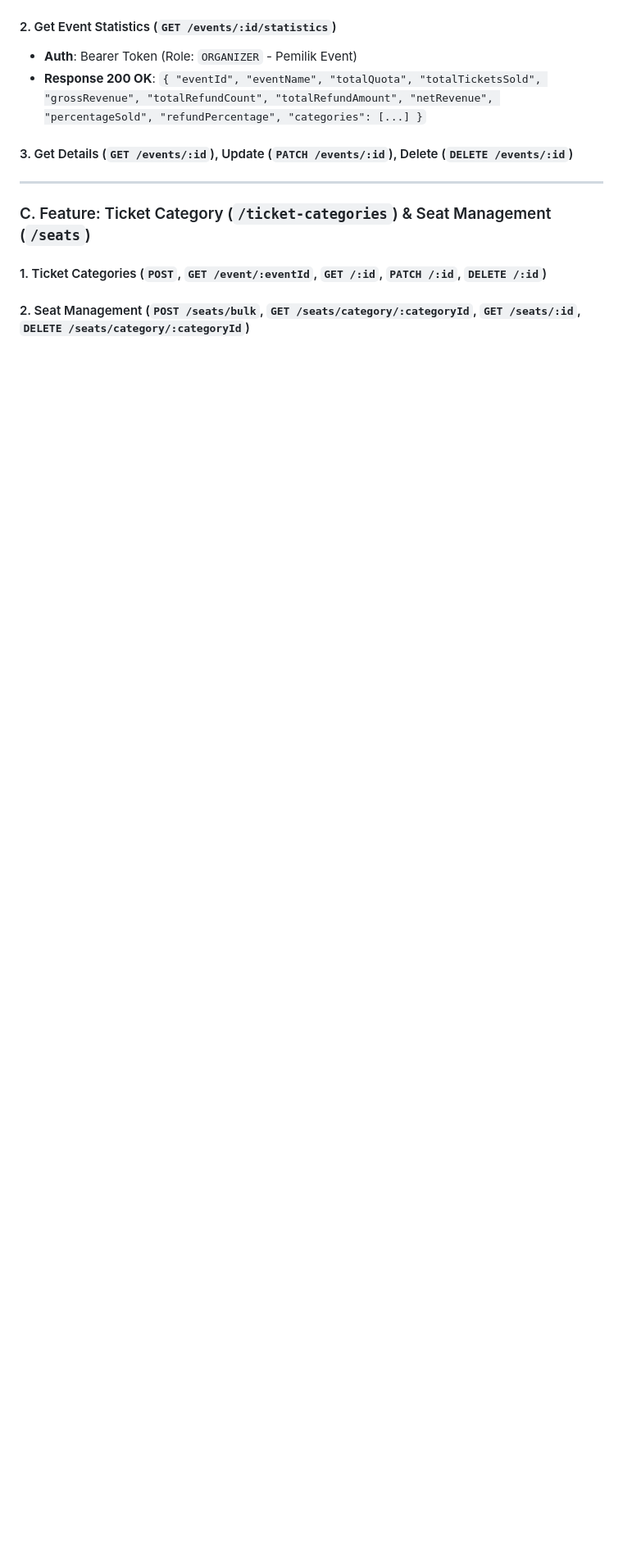
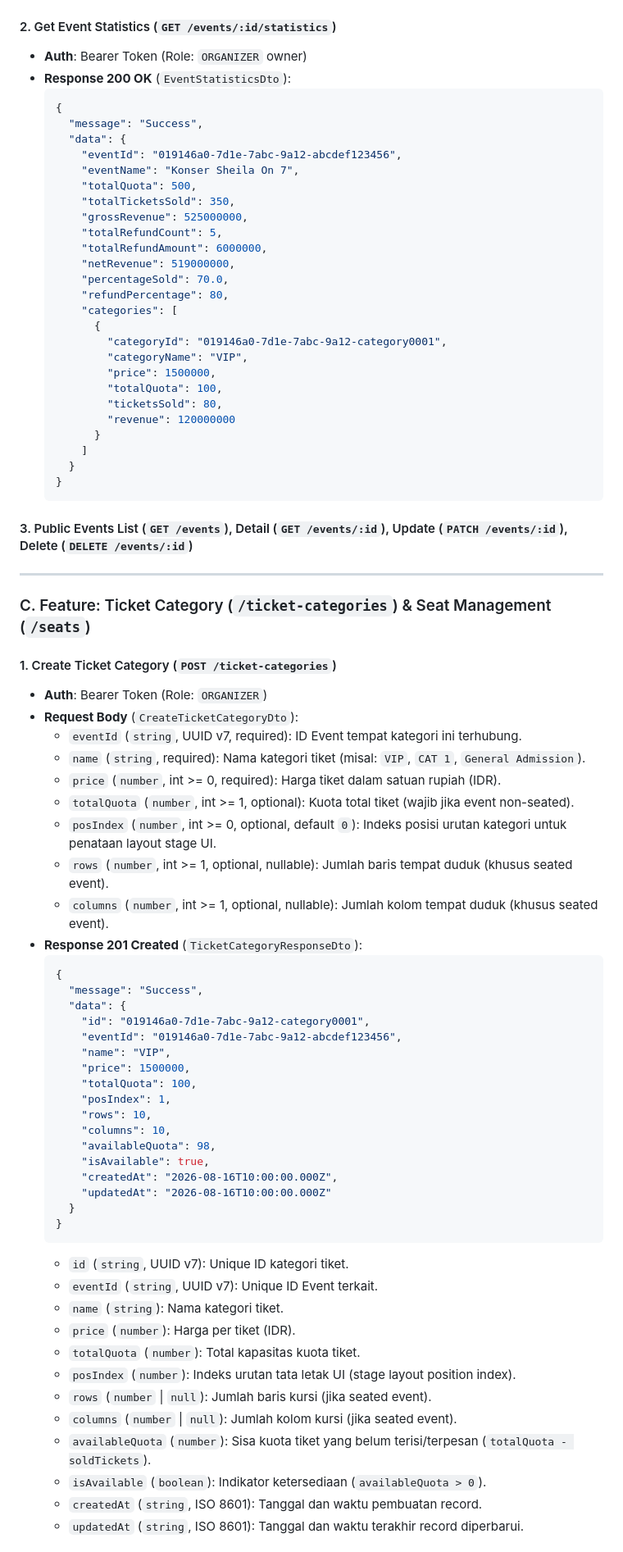
Before and after one commit to Shade2012/team_lima_FE, a Markdown page: mock_server/api_contract_spec.md, the part around one of its changes. Shown at 82% size. Drawn GitHub-style; blank space fills up the shorter version.

Commit message:
docs(mock-server): expand ticket-categories and API contract property schemas

````diff
--- a/mock_server/api_contract_spec.md
+++ b/mock_server/api_contract_spec.md
@@ -86,11 +111,80 @@ Seluruh exception yang ditangkap oleh `HttpExceptionFilter` menghasilkan format:
 #### 2. Get Event Statistics (`GET /events/:id/statistics`)
-- **Auth**: Bearer Token (Role: `ORGANIZER` - Pemilik Event)
-- **Response 200 OK**: `{ "eventId", "eventName", "totalQuota", "totalTicketsSold", "grossRevenue", "totalRefundCount", "totalRefundAmount", "netRevenue", "percentageSold", "refundPercentage", "categories": [...] }`
-#### 3. Get Details (`GET /events/:id`), Update (`PATCH /events/:id`), Delete (`DELETE /events/:id`)
+- **Auth**: Bearer Token (Role: `ORGANIZER` owner)
+- **Response 200 OK** (`EventStatisticsDto`):
+  ```json
+  {
+    "message": "Success",
+    "data": {
+      "eventId": "019146a0-7d1e-7abc-9a12-abcdef123456",
+      "eventName": "Konser Sheila On 7",
+      "totalQuota": 500,
+      "totalTicketsSold": 350,
+      "grossRevenue": 525000000,
+      "totalRefundCount": 5,
+      "totalRefundAmount": 6000000,
+      "netRevenue": 519000000,
+      "percentageSold": 70.0,
+      "refundPercentage": 80,
+      "categories": [
+        {
+          "categoryId": "019146a0-7d1e-7abc-9a12-category0001",
+          "categoryName": "VIP",
+          "price": 1500000,
+          "totalQuota": 100,
+          "ticketsSold": 80,
+          "revenue": 120000000
+        }
+      ]
+    }
+  }
+  ```
+
+#### 3. Public Events List (`GET /events`), Detail (`GET /events/:id`), Update (`PATCH /events/:id`), Delete (`DELETE /events/:id`)
 
 ---
 
 ### C. Feature: Ticket Category (`/ticket-categories`) & Seat Management (`/seats`)
 
-#### 1. Ticket Categories (`POST`, `GET /event/:eventId`, `GET /:id`, `PATCH /:id`, `DELETE /:id`)
-#### 2. Seat Management (`POST /seats/bulk`, `GET /seats/category/:categoryId`, `GET /seats/:id`, `DELETE /seats/category/:categoryId`)
+#### 1. Create Ticket Category (`POST /ticket-categories`)
+- **Auth**: Bearer Token (Role: `ORGANIZER`)
+- **Request Body** (`CreateTicketCategoryDto`):
+  - `eventId` (`string`, UUID v7, required): ID Event tempat kategori ini terhubung.
+  - `name` (`string`, required): Nama kategori tiket (misal: `VIP`, `CAT 1`, `General Admission`).
+  - `price` (`number`, int >= 0, required): Harga tiket dalam satuan rupiah (IDR).
+  - `totalQuota` (`number`, int >= 1, optional): Kuota total tiket (wajib jika event non-seated).
+  - `posIndex` (`number`, int >= 0, optional, default `0`): Indeks posisi urutan kategori untuk penataan layout stage UI.
+  - `rows` (`number`, int >= 1, optional, nullable): Jumlah baris tempat duduk (khusus seated event).
+  - `columns` (`number`, int >= 1, optional, nullable): Jumlah kolom tempat duduk (khusus seated event).
+- **Response 201 Created** (`TicketCategoryResponseDto`):
+  ```json
+  {
+    "message": "Success",
+    "data": {
+      "id": "019146a0-7d1e-7abc-9a12-category0001",
+      "eventId": "019146a0-7d1e-7abc-9a12-abcdef123456",
+      "name": "VIP",
+      "price": 1500000,
+      "totalQuota": 100,
+      "posIndex": 1,
+      "rows": 10,
+      "columns": 10,
+      "availableQuota": 98,
+      "isAvailable": true,
+      "createdAt": "2026-08-16T10:00:00.000Z",
+      "updatedAt": "2026-08-16T10:00:00.000Z"
+    }
+  }
+  ```
+  - `id` (`string`, UUID v7): Unique ID kategori tiket.
+  - `eventId` (`string`, UUID v7): Unique ID Event terkait.
+  - `name` (`string`): Nama kategori tiket.
+  - `price` (`number`): Harga per tiket (IDR).
+  - `totalQuota` (`number`): Total kapasitas kuota tiket.
+  - `posIndex` (`number`): Indeks urutan tata letak UI (stage layout position index).
+  - `rows` (`number` | `null`): Jumlah baris kursi (jika seated event).
+  - `columns` (`number` | `null`): Jumlah kolom kursi (jika seated event).
+  - `availableQuota` (`number`): Sisa kuota tiket yang belum terisi/terpesan (`totalQuota - soldTickets`).
+  - `isAvailable` (`boolean`): Indikator ketersediaan (`availableQuota > 0`).
+  - `createdAt` (`string`, ISO 8601): Tanggal dan waktu pembuatan record.
+  - `updatedAt` (`string`, ISO 8601): Tanggal dan waktu terakhir record diperbarui.
+
````
Also changed, not shown: other parts of mock_server/api_contract_spec.md (+132 -58 lines).
